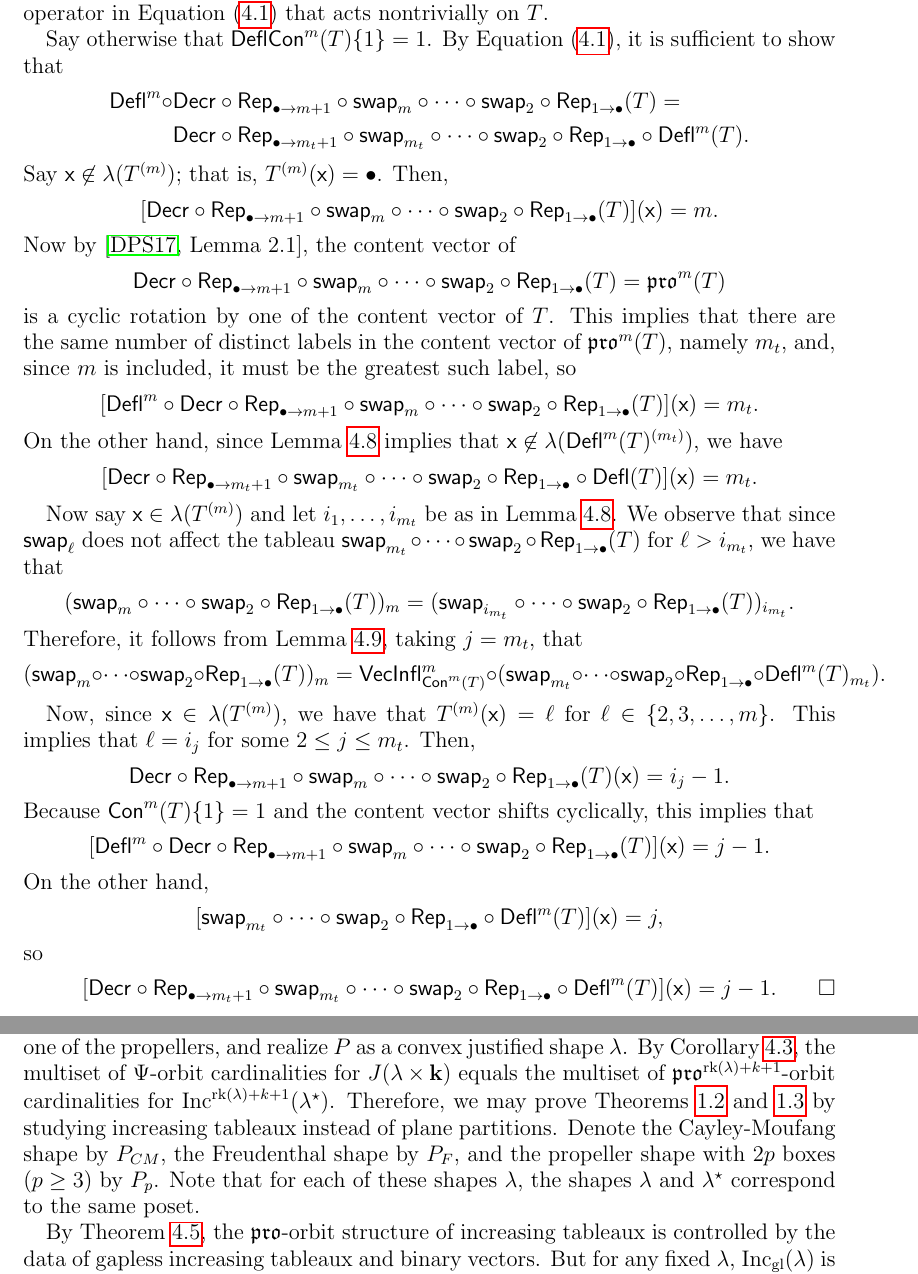
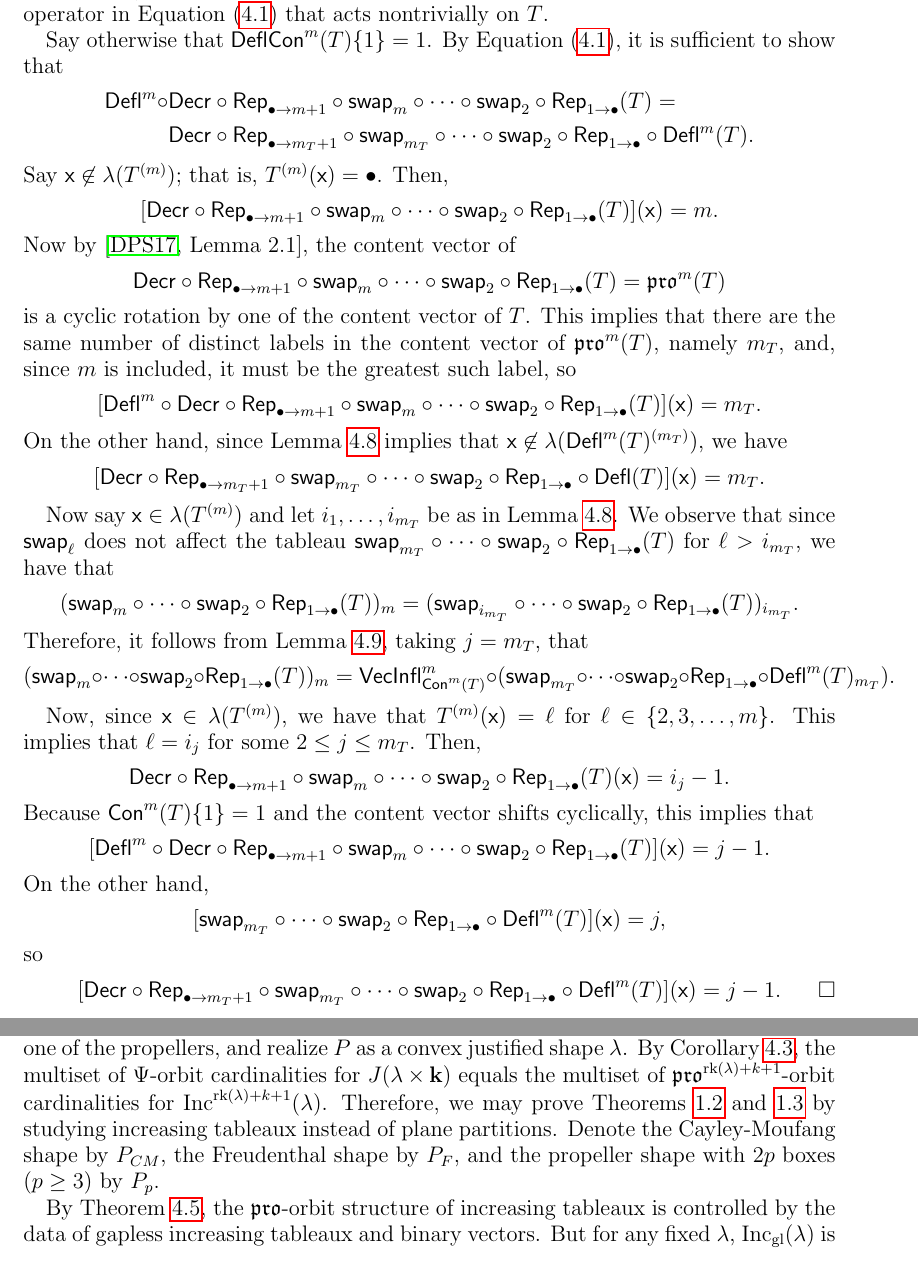
Before and after one commit to dogestoyevsky/ExceptionalPlanePartitions, a LaTeX paper (exceptionals4.tex): two parts of pages 16 and 19 of 27, joined at a grey line, cut so that both start at the same text. Compiled offline with pdfLaTeX.

Commit message:
addressing some of Hollys comments

```diff
--- a/exceptionals4.tex
+++ b/exceptionals4.tex
@@ -722,21 +722,21 @@ Now by \cite[Lemma~2.1]{DPS}, the content vector of
 \[
 \decr \circ \rep_{\bullet \rightarrow m+1} \circ \swap_m \circ \cdots \circ \swap_2 \circ \rep_{1 \rightarrow \bullet} (T) = \pro^m(T)
 \]
- is a cyclic rotation by one of the content vector of $T$. This implies that there are the same number of distinct labels in the content vector of $\pro^m(T)$, namely $m_t$, and, since $m$ is included, it must be the greatest such label, so
+ is a cyclic rotation by one of the content vector of $T$. This implies that there are the same number of distinct labels in the content vector of $\pro^m(T)$, namely $m_T$, and, since $m$ is included, it must be the greatest such label, so
  \[
- [\deflate^m \circ \decr \circ \rep_{\bullet \rightarrow m+1} \circ \swap_m \circ \cdots \circ \swap_2 \circ \rep_{1 \rightarrow \bullet} (T)](\x) = m_t.
+ [\deflate^m \circ \decr \circ \rep_{\bullet \rightarrow m+1} \circ \swap_m \circ \cdots \circ \swap_2 \circ \rep_{1 \rightarrow \bullet} (T)](\x) = m_T.
  \]
-  On the other hand, since Lemma~\ref{lem:bullet_placement} implies that $\x \not \in \lambda(\deflate^m(T)^{(m_t)})$, we have
+  On the other hand, since Lemma~\ref{lem:bullet_placement} implies that $\x \not \in \lambda(\deflate^m(T)^{(m_T)})$, we have
   \[
-  [\decr \circ \rep_{\bullet \rightarrow m_t + 1} \circ \swap_{m_t} \circ \cdots \circ \swap_2 \circ \rep_{1 \rightarrow \bullet} \circ \deflate(T)](\x) = m_t.
+  [\decr \circ \rep_{\bullet \rightarrow m_T + 1} \circ \swap_{m_T} \circ \cdots \circ \swap_2 \circ \rep_{1 \rightarrow \bullet} \circ \deflate(T)](\x) = m_T.
   \]
 
-Now say $\x \in \lambda(T^{(m)})$ and let $i_1, \ldots, i_{m_t}$ be as in Lemma~\ref{lem:bullet_placement}. We observe that since $\swap_\ell$ does not affect the tableau $\swap_{m_t} \circ \cdots \circ \swap_2 \circ \rep_{1 \rightarrow \bullet} (T)$ for $\ell > i_{m_t}$, we have that
-\[ (\swap_m \circ \cdots \circ \swap_2 \circ \rep_{1 \rightarrow \bullet}( T ))_m = (\swap_{i_{m_t}} \circ \cdots \circ \swap_2 \circ \rep_{1 \rightarrow \bullet}( T ))_{i_{m_t}}.  \]
-Therefore, it follows from Lemma~\ref{lem:gappy_promotion}, taking $j = m_t$, that
-\[ (\swap_m \circ \cdots \circ \swap_2 \circ \rep_{1 \rightarrow \bullet}( T ))_m = \inflate^m_{\content^m(T)} \circ (\swap_{m_t} \circ \cdots \circ   \swap_2  \circ \rep_{1 \rightarrow \bullet} \circ \deflate^m(T)_{m_t}). \]
+Now say $\x \in \lambda(T^{(m)})$ and let $i_1, \ldots, i_{m_T}$ be as in Lemma~\ref{lem:bullet_placement}. We observe that since $\swap_\ell$ does not affect the tableau $\swap_{m_T} \circ \cdots \circ \swap_2 \circ \rep_{1 \rightarrow \bullet} (T)$ for $\ell > i_{m_T}$, we have that
+\[ (\swap_m \circ \cdots \circ \swap_2 \circ \rep_{1 \rightarrow \bullet}( T ))_m = (\swap_{i_{m_T}} \circ \cdots \circ \swap_2 \circ \rep_{1 \rightarrow \bullet}( T ))_{i_{m_T}}.  \]
+Therefore, it follows from Lemma~\ref{lem:gappy_promotion}, taking $j = m_T$, that
+\[ (\swap_m \circ \cdots \circ \swap_2 \circ \rep_{1 \rightarrow \bullet}( T ))_m = \inflate^m_{\content^m(T)} \circ (\swap_{m_T} \circ \cdots \circ   \swap_2  \circ \rep_{1 \rightarrow \bullet} \circ \deflate^m(T)_{m_T}). \]
 
-Now, since $\x \in \lambda(T^{(m)})$, we have that $T^{(m)}(\x) = \ell$ for $\ell \in \{2,3,\dots,m\}$. This implies that $\ell = i_j$ for some $2 \leq j \leq m_t$. Then,
+Now, since $\x \in \lambda(T^{(m)})$, we have that $T^{(m)}(\x) = \ell$ for $\ell \in \{2,3,\dots,m\}$. This implies that $\ell = i_j$ for some $2 \leq j \leq m_T$. Then,
 \[
 \decr \circ \rep_{\bullet \to m+1} \circ \swap_m \circ \cdots \circ \swap_2 \circ \rep_{1 \rightarrow \bullet} (T)(\x) = i_j-1.
 \]
@@ -746,11 +746,11 @@ Because $\content^m(T) \lbrace 1 \rbrace = 1$ and the content vector shifts cycl
  \]
   On the other hand,
   \[
-  [\swap_{m_t} \circ \cdots \circ \swap_2 \circ \rep_{1 \rightarrow \bullet} \circ \deflate^m(T)](\x) = j,
+  [\swap_{m_T} \circ \cdots \circ \swap_2 \circ \rep_{1 \rightarrow \bullet} \circ \deflate^m(T)](\x) = j,
   \]
    so
    \[
-   [ \pushQED{\qed} \decr \circ \rep_{\bullet \rightarrow m_t + 1} \circ \swap_{m_t} \circ \cdots \circ \swap_2 \circ \rep_{1 \rightarrow \bullet} \circ  \deflate^m(T)](\x) = j-1. \qedhere \popQED \] \let\qed\relax
+   [ \pushQED{\qed} \decr \circ \rep_{\bullet \rightarrow m_T + 1} \circ \swap_{m_T} \circ \cdots \circ \swap_2 \circ \rep_{1 \rightarrow \bullet} \circ  \deflate^m(T)](\x) = j-1. \qedhere \popQED \] \let\qed\relax
 \end{proof}
 
 \subsection{Computation of period}\label{sec:period} We use Lemma~\ref{lem:deflation_commutation} to relate the period of $T \in \inc^m(\lambda)$ under $\pro^m$ to data concerning $\deflate^m(T)$. Let
@@ -838,7 +838,7 @@ Now say $\tau$ divides $jN_T$. Then \[ \frac{\tau}{\text{gcd}(\frac{\ell N_T}{m}
 
 \section{Proof of Theorems~\ref{thm:exceptionals} and~\ref{thm:propeller}}\label{sec:arithmetic}
 
-In this final section, we collect the above results into proofs of Theorems~\ref{thm:exceptionals} and~\ref{thm:propeller}. Consider a poset $P$ that is either the Cayley-Moufang poset, the Freudenthal poset, or one of the propellers, and realize $P$ as a convex justified shape $\lambda$. By Corollary~\ref{cor:multisets},  the multiset of $\Psi$-orbit cardinalities for $J(\lambda \times \mathbf{k})$ equals the multiset of $\pro^{\rank(\lambda)+ k+1}$-orbit cardinalities for $\inc^{ \rank(\lambda)+ k+1}(\lambda^\star)$. Therefore, we may prove Theorems~\ref{thm:exceptionals} and~\ref{thm:propeller} by studying increasing tableaux instead of plane partitions. Denote the Cayley-Moufang shape by $P_{CM}$, the Freudenthal shape by $P_F$, and the propeller shape with $2p$ boxes ($p \geq 3$) by $P_p$. Note that for each of these shapes $\lambda$,  the shapes $\lambda$ and $\lambda^\star$ correspond to the same poset.
+In this final section, we collect the above results into proofs of Theorems~\ref{thm:exceptionals} and~\ref{thm:propeller}. Consider a poset $P$ that is either the Cayley-Moufang poset, the Freudenthal poset, or one of the propellers, and realize $P$ as a convex justified shape $\lambda$. By Corollary~\ref{cor:multisets},  the multiset of $\Psi$-orbit cardinalities for $J(\lambda \times \mathbf{k})$ equals the multiset of $\pro^{\rank(\lambda)+ k+1}$-orbit cardinalities for $\inc^{ \rank(\lambda)+ k+1}(\lambda)$. Therefore, we may prove Theorems~\ref{thm:exceptionals} and~\ref{thm:propeller} by studying increasing tableaux instead of plane partitions. Denote the Cayley-Moufang shape by $P_{CM}$, the Freudenthal shape by $P_F$, and the propeller shape with $2p$ boxes ($p \geq 3$) by $P_p$.
 
 By Theorem~\ref{thm:compressbijective}, the $\pro$-orbit structure of increasing tableaux is controlled by the data of gapless increasing tableaux and binary vectors. But for any fixed $\lambda$, $\incgl(\lambda)$ is a finite set. Using a computer, we found all $549$ gapless increasing tableaux of shape $P_{CM}$, as well as all $624\, 493$ gapless increasing tableaux of shape $P_F$. For each such tableau $T \in \incgl^m(P_{CM})$ or $\incgl^m(P_F)$, we then determined the size of its orbit under $\pro^m$ by direct calculation. These data are given in Table~\ref{tab:E6} for $P_{CM}$ and in Table \ref{tab:E7} for $P_F$.
 
```
Also changed, not shown: exceptionals4.pdf, exceptionals4.tex (40 more changed lines), 2 other files.
